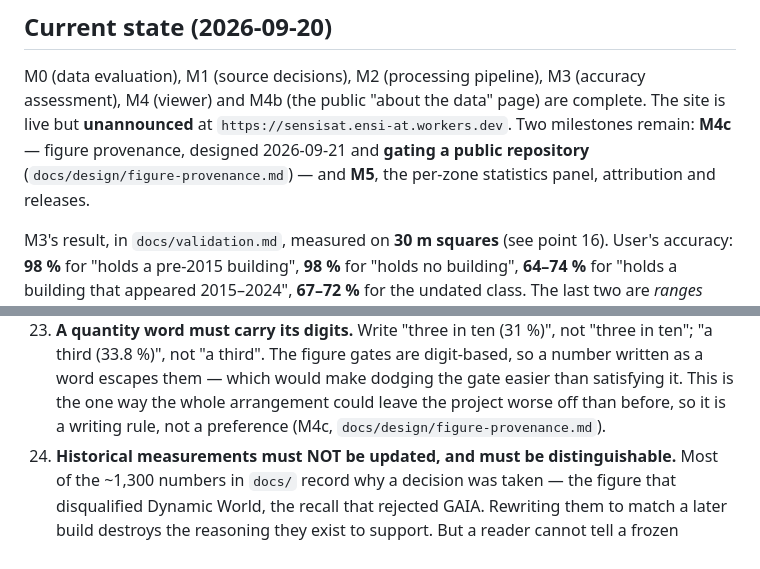
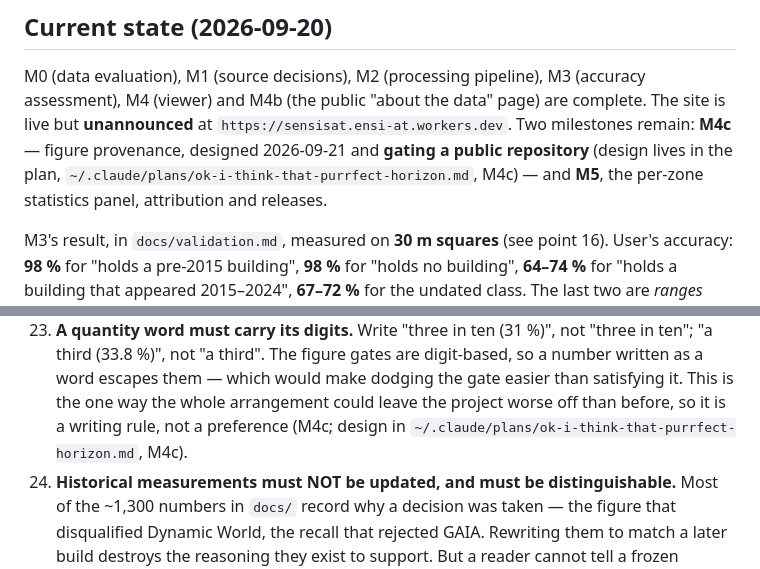
Before and after one commit to LucaLovagnini/sensi-sat, a Markdown page: CLAUDE.md, 2 parts joined by grey strips. GitHub-like rendering.

Commit message:
Repair the references left dangling by deleting the design doc
Deleting docs/design/figure-provenance.md left CLAUDE.md pointing at it twice and a
memory entry naming it as where the design lives. Both now point at the plan's M4c
section, which is the design until it is rewritten at implementation time. Deleting
a file and leaving pointers to it is how a doc index becomes confidently wrong --
the same failure the deletion was meant to fix.

Co-Authored-By: Claude Opus 5 <noreply@anthropic.com>

```diff
--- a/CLAUDE.md
+++ b/CLAUDE.md
@@ -35,7 +35,7 @@ M0 (data evaluation), M1 (source decisions), M2 (processing pipeline), M3
 complete. The site is live but **unannounced** at
 `https://sensisat.ensi-at.workers.dev`. Two milestones remain: **M4c** — figure
 provenance, designed 2026-09-21 and **gating a public repository**
-(`docs/design/figure-provenance.md`) — and **M5**, the per-zone statistics panel,
+(design lives in the plan, `~/.claude/plans/ok-i-think-that-purrfect-horizon.md`, M4c) — and **M5**, the per-zone statistics panel,
 attribution and releases.
 
 M3's result, in `docs/validation.md`, measured on **30 m squares** (see point 16).
@@ -217,7 +217,7 @@ These each cost real time to find. Read before touching the data code.
     digit-based, so a number written as a word escapes them — which would make
     dodging the gate easier than satisfying it. This is the one way the whole
     arrangement could leave the project worse off than before, so it is a writing
-    rule, not a preference (M4c, `docs/design/figure-provenance.md`).
+    rule, not a preference (M4c; design in `~/.claude/plans/ok-i-think-that-purrfect-horizon.md`, M4c).
 24. **Historical measurements must NOT be updated, and must be distinguishable.**
     Most of the ~1,300 numbers in `docs/` record why a decision was taken — the
     figure that disqualified Dynamic World, the recall that rejected GAIA. Rewriting
```
